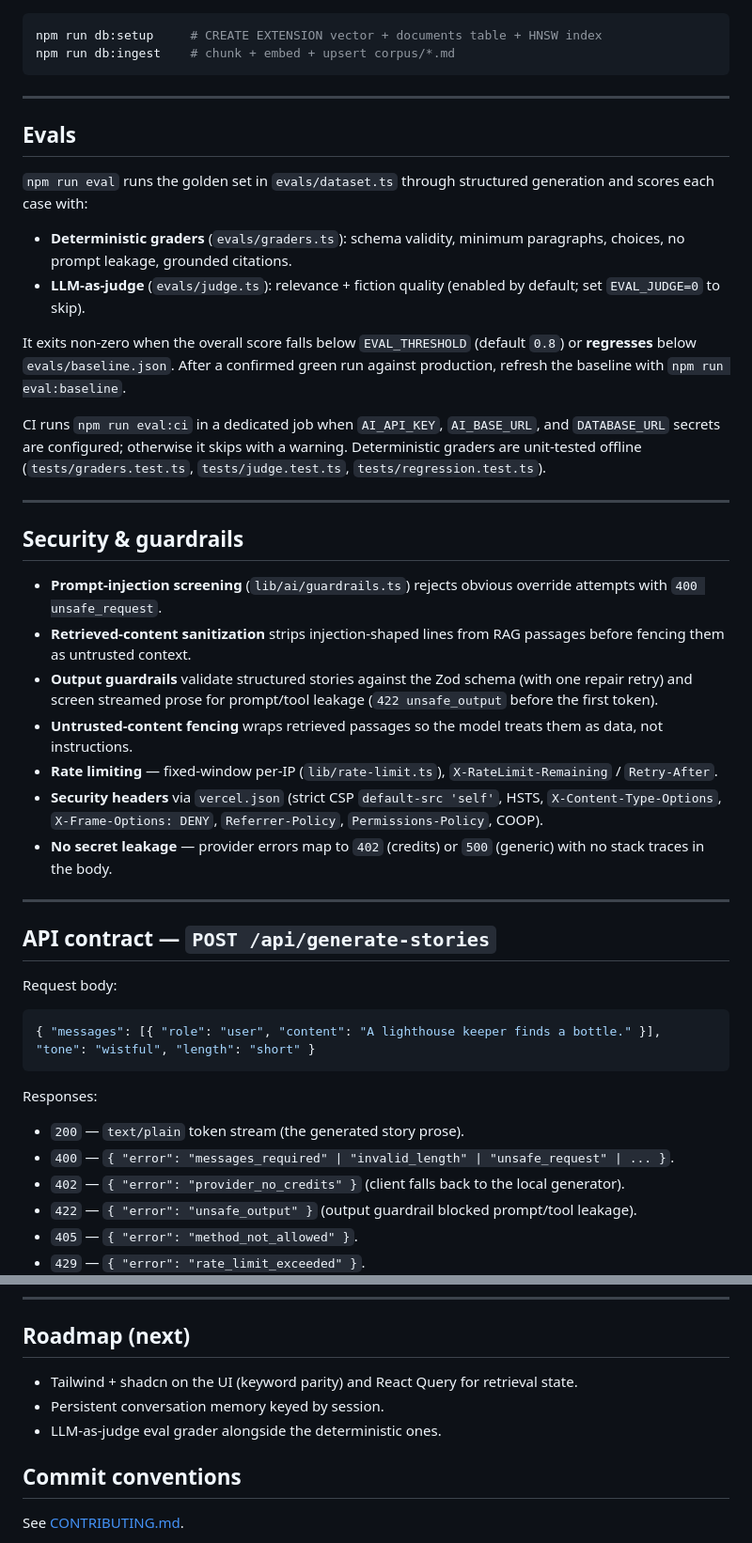
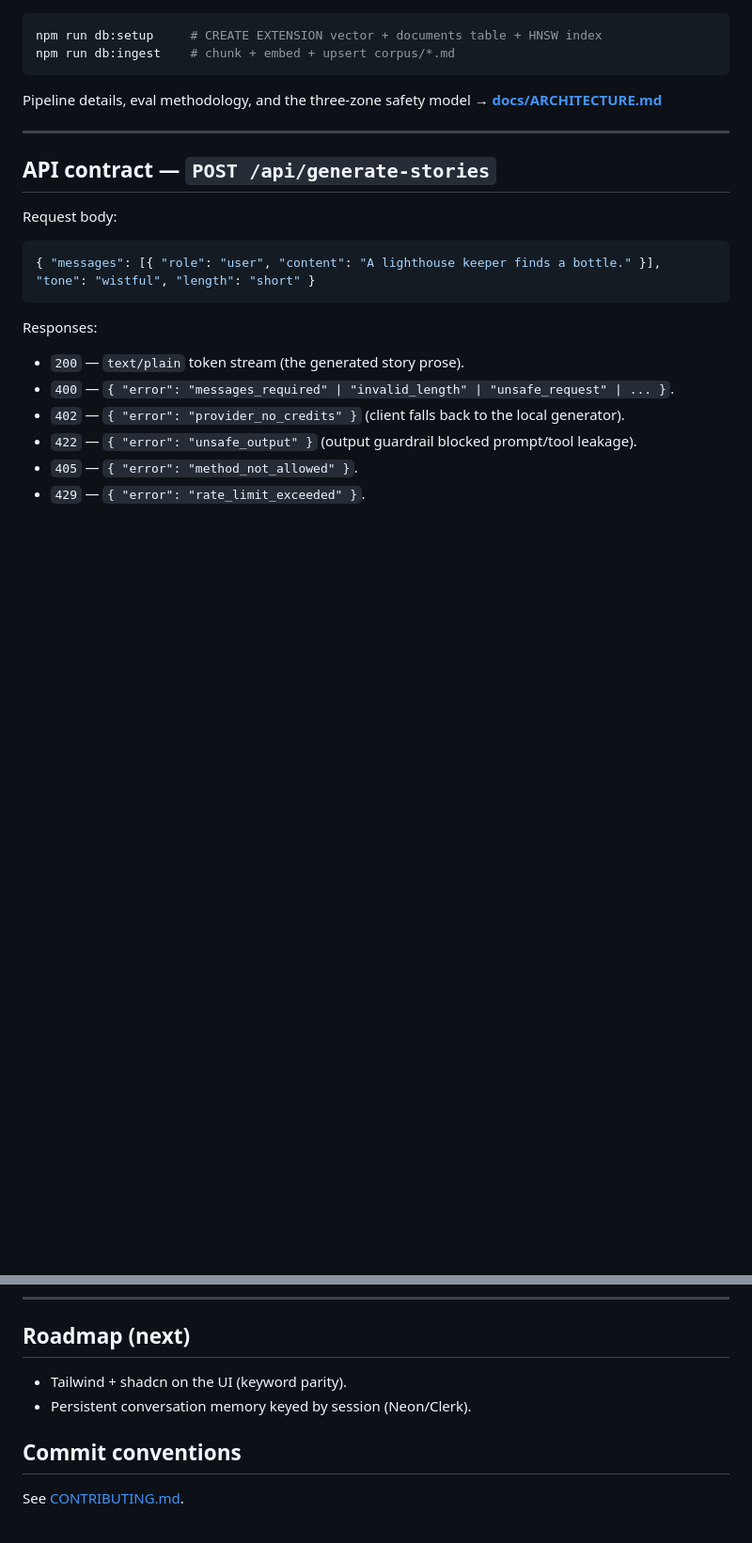
Before and after one commit to alejosworkstuff/ai-stories, a Markdown page: README.md, 2 parts joined by grey strips. Shown at 94% size. GitHub-like rendering; blank space fills up the shorter version.

````diff
--- a/README.md
+++ b/README.md
@@ -74,30 +38,7 @@ npm run db:setup     # CREATE EXTENSION vector + documents table + HNSW index
 npm run db:ingest    # chunk + embed + upsert corpus/*.md
 ```
 
----
-
-## Evals
-
-`npm run eval` runs the golden set in `evals/dataset.ts` through structured generation and scores each case with:
-
-- **Deterministic graders** (`evals/graders.ts`): schema validity, minimum paragraphs, choices, no prompt leakage, grounded citations.
-- **LLM-as-judge** (`evals/judge.ts`): relevance + fiction quality (enabled by default; set `EVAL_JUDGE=0` to skip).
-
-It exits non-zero when the overall score falls below `EVAL_THRESHOLD` (default `0.8`) or **regresses** below `evals/baseline.json`. After a confirmed green run against production, refresh the baseline with `npm run eval:baseline`.
-
-CI runs `npm run eval:ci` in a dedicated job when `AI_API_KEY`, `AI_BASE_URL`, and `DATABASE_URL` secrets are configured; otherwise it skips with a warning. Deterministic graders are unit-tested offline (`tests/graders.test.ts`, `tests/judge.test.ts`, `tests/regression.test.ts`).
-
----
-
-## Security & guardrails
-
-- **Prompt-injection screening** (`lib/ai/guardrails.ts`) rejects obvious override attempts with `400 unsafe_request`.
-- **Retrieved-content sanitization** strips injection-shaped lines from RAG passages before fencing them as untrusted context.
-- **Output guardrails** validate structured stories against the Zod schema (with one repair retry) and screen streamed prose for prompt/tool leakage (`422 unsafe_output` before the first token).
-- **Untrusted-content fencing** wraps retrieved passages so the model treats them as data, not instructions.
-- **Rate limiting** — fixed-window per-IP (`lib/rate-limit.ts`), `X-RateLimit-Remaining` / `Retry-After`.
-- **Security headers** via `vercel.json` (strict CSP `default-src 'self'`, HSTS, `X-Content-Type-Options`, `X-Frame-Options: DENY`, `Referrer-Policy`, `Permissions-Policy`, COOP).
-- **No secret leakage** — provider errors map to `402` (credits) or `500` (generic) with no stack traces in the body.
+Pipeline details, eval methodology, and the three-zone safety model → **[docs/ARCHITECTURE.md](./docs/ARCHITECTURE.md)**
 
 ---
 
@@ -191,9 +132,8 @@ npm run dev                   # http://localhost:3000
 
 ## Roadmap (next)
 
-- Tailwind + shadcn on the UI (keyword parity) and React Query for retrieval state.
-- Persistent conversation memory keyed by session.
-- LLM-as-judge eval grader alongside the deterministic ones.
+- Tailwind + shadcn on the UI (keyword parity).
+- Persistent conversation memory keyed by session (Neon/Clerk).
 
 ## Commit conventions
 
````
Also changed, not shown: other parts of README.md (+3 -39 lines), docs/ARCHITECTURE.md (added, +331 -0 lines).
